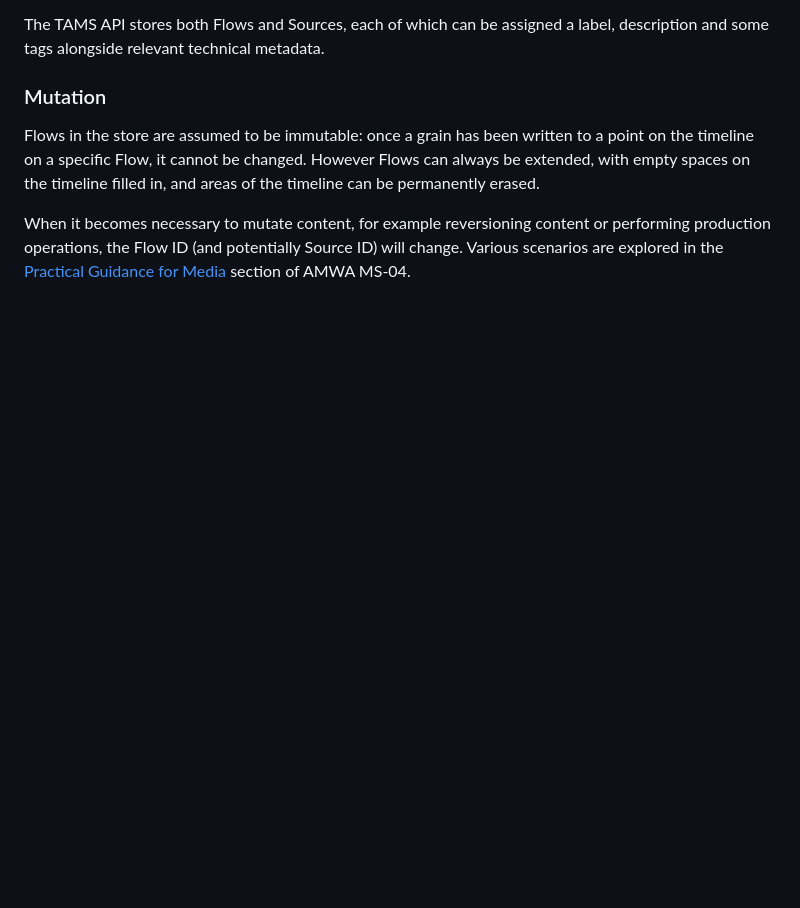
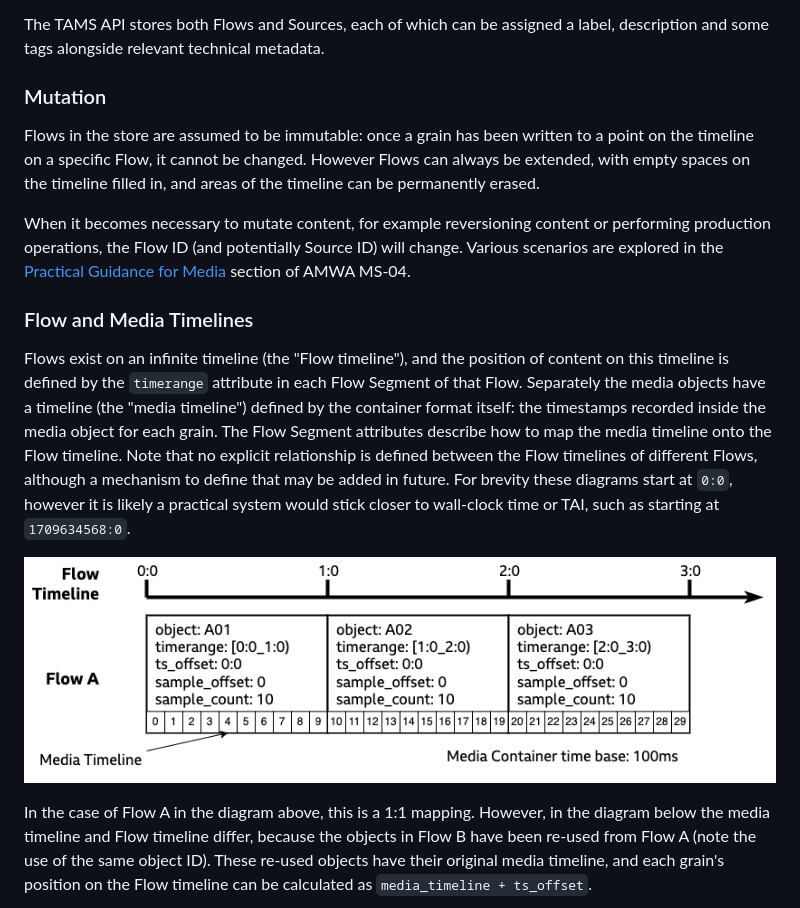
Before and after one commit to bbc/tams, a Markdown page: README.md, the part around the change printed below. Rendered like a GitHub page; pictures changed too: docs/images/Flow and Media Timelines-Flow A.drawio.png (added); blank space fills up the shorter version.

```diff
--- a/README.md
+++ b/README.md
@@ -101,3 +102,17 @@ However Flows can always be extended, with empty spaces on the timeline filled i
 When it becomes necessary to mutate content, for example reversioning content or performing production operations, the Flow ID (and potentially Source ID) will change.
 Various scenarios are explored in the [Practical Guidance for Media](https://specs.amwa.tv/ms-04/releases/v1.0.0/docs/3.0._Practical_Guidance_for_Media.html) section of AMWA MS-04.
 
+### Flow and Media Timelines
+
+Flows exist on an infinite timeline (the "Flow timeline"), and the position of content on this timeline is defined by the `timerange` attribute in each Flow Segment of that Flow.
+Separately the media objects have a timeline (the "media timeline") defined by the container format itself: the timestamps recorded inside the media object for each grain.
+The Flow Segment attributes describe how to map the media timeline onto the Flow timeline.
+Note that no explicit relationship is defined between the Flow timelines of different Flows, although a mechanism to define that may be added in future.
+For brevity these diagrams start at `0:0`, however it is likely a practical system would stick closer to wall-clock time or TAI, such as starting at `1709634568:0`.
+
+![Graphic showing the Flow timeline and 3 Flow Segments in Flow A, with a media timeline showing 10 samples in each object](./docs/images/Flow%20and%20Media%20Timelines-Flow%20A.drawio.png)
+
+In the case of Flow A in the diagram above, this is a 1:1 mapping.
+However, in the diagram below the media timeline and Flow timeline differ, because the objects in Flow B have been re-used from Flow A (note the use of the same object ID).
+These re-used objects have their original media timeline, and each grain's position on the Flow timeline can be calculated as `media_timeline + ts_offset`.
+
```
Also changed, not shown: other parts of README.md (+14 -1 lines), docs/images/Flow and Media Timelines-Flow B.drawio.png (added), docs/images/Flow and Media Timelines-Flow C.drawio.png (added), docs/images/Flow and Media Timelines-Flow XYZ.drawio.png (added).
